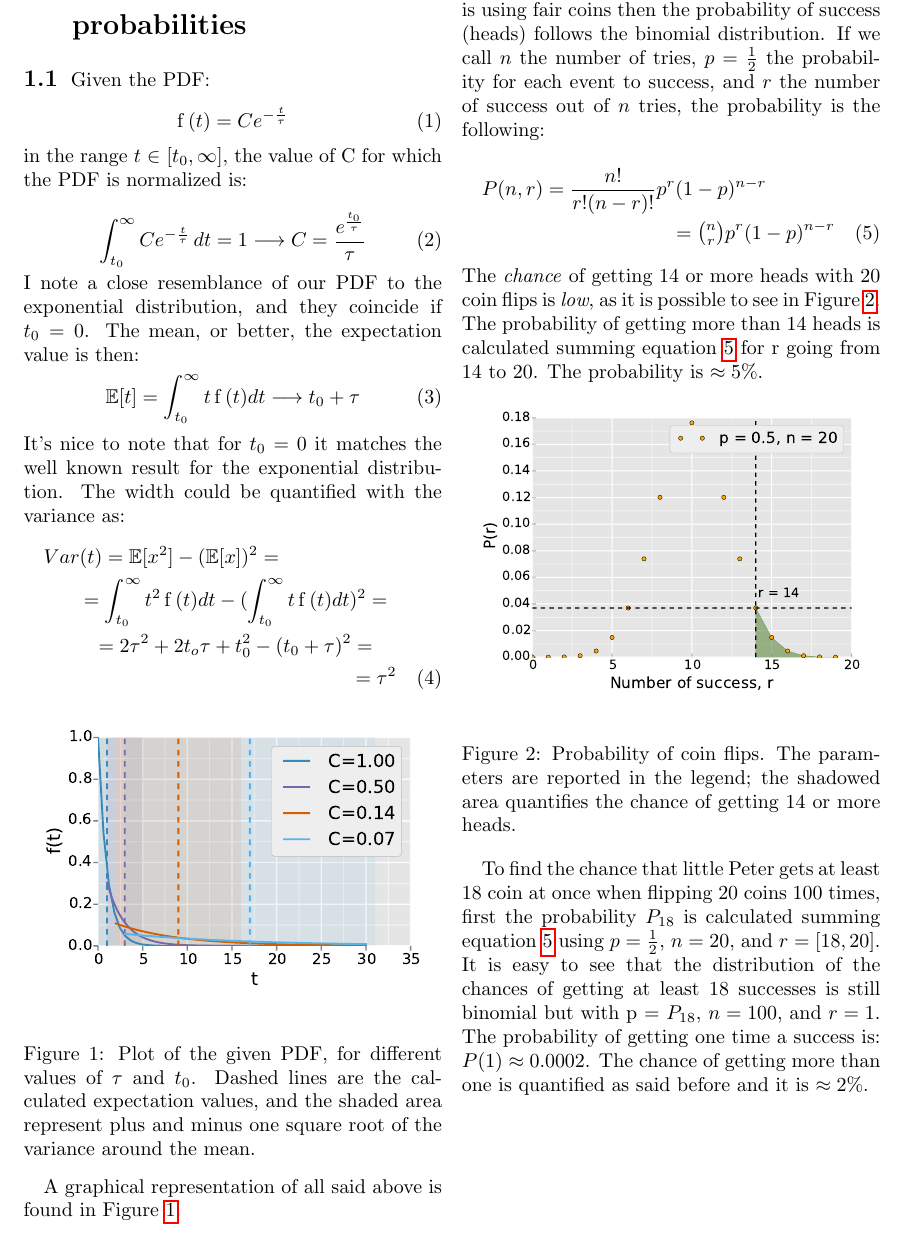
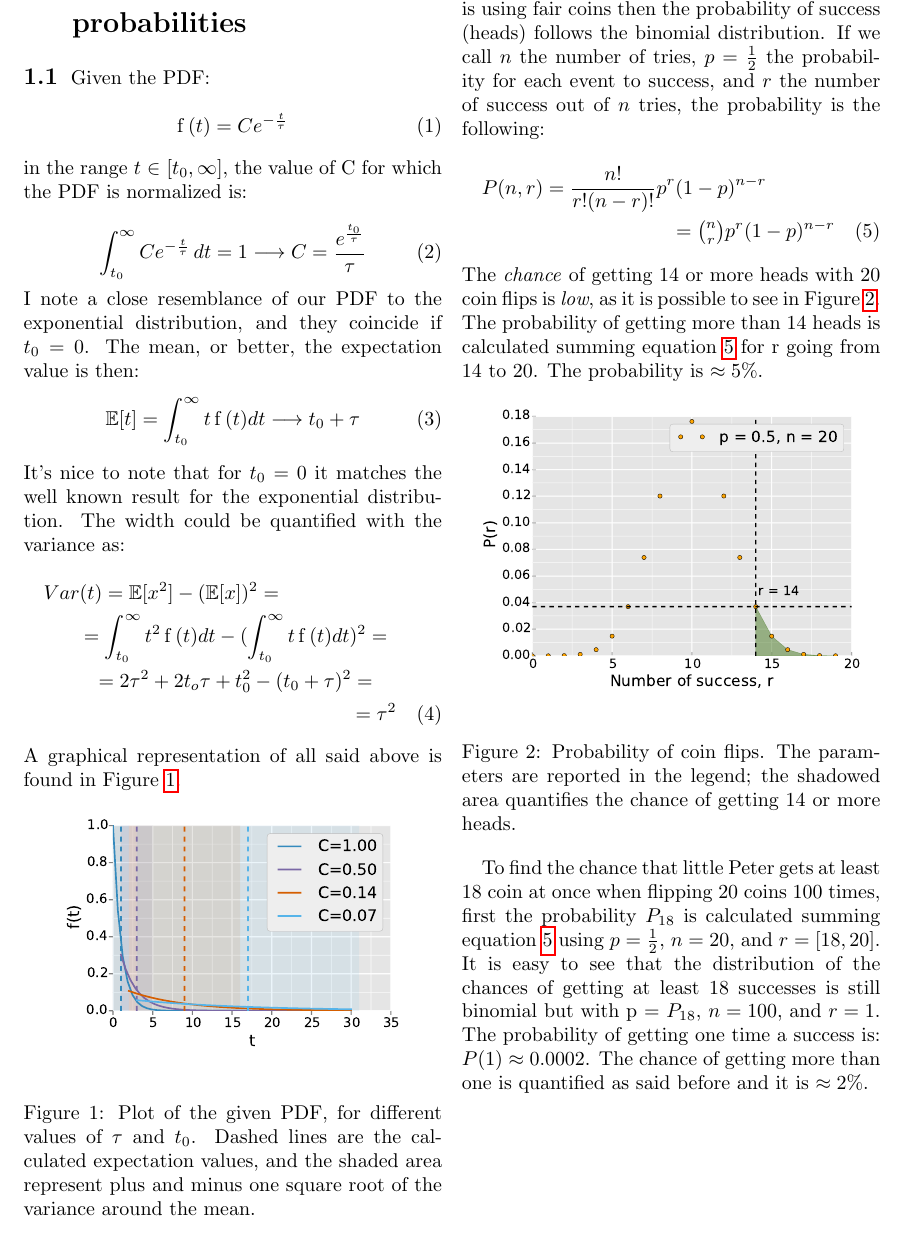
Before and after one commit to giulioungaretti/stats2013, a LaTeX problem sheet (ProblemSet/Latex/Problem_set.tex): part of page 2 of 7, cut so that both start at the same text. Compiled offline with pdfLaTeX.

Commit message:
finished 1 in latex file

```diff
--- a/ProblemSet/Latex/Problem_set.tex
+++ b/ProblemSet/Latex/Problem_set.tex
@@ -1,7 +1,7 @@
 \documentclass[twocolumn]{article}
 	\usepackage[
-	top    = 3 cm,
-	bottom =  3 cm]{geometry}
+	top    = 2.8 cm,
+	bottom =  2.8 cm]{geometry}
 
 	\usepackage{hyperref}
 
@@ -70,15 +70,17 @@
 		= 2 \tau ^ 2 + 2 t_o \tau +t_0 ^2  - ( t_0 + \tau ) ^ 2 = \\
 		= \tau ^ 2
 	\end{multline}
-
-	\begin{figure}[htb]
+	A graphical representation of all said above is found in Figure~\ref{fig:pdf}.
+	\begin{figure}[h!]
 		\begin{center}
-			\includegraphics[width= 0.45 \textwidth]{fig/graph.pdf}
+			\includegraphics[width= 0.4 \textwidth]{fig/graph.pdf}
 		\end{center}
 		\caption{Plot of the given PDF, for different values of $ \tau $ and $t_0 $. Dashed lines are the calculated expectation values, and the shaded area represent plus and minus one square root of the variance around the mean.}
 		\label{fig:pdf}
 	\end{figure}
-	A graphical representation of all said above is found in Figure~\ref{fig:pdf}.
+
+
+
 	\subsection{} % (fold)
 	\label{sub:}
 	Assuming that little Peter is a fair pal, and is using fair coins then the probability of success (heads) follows the binomial distribution.
```
